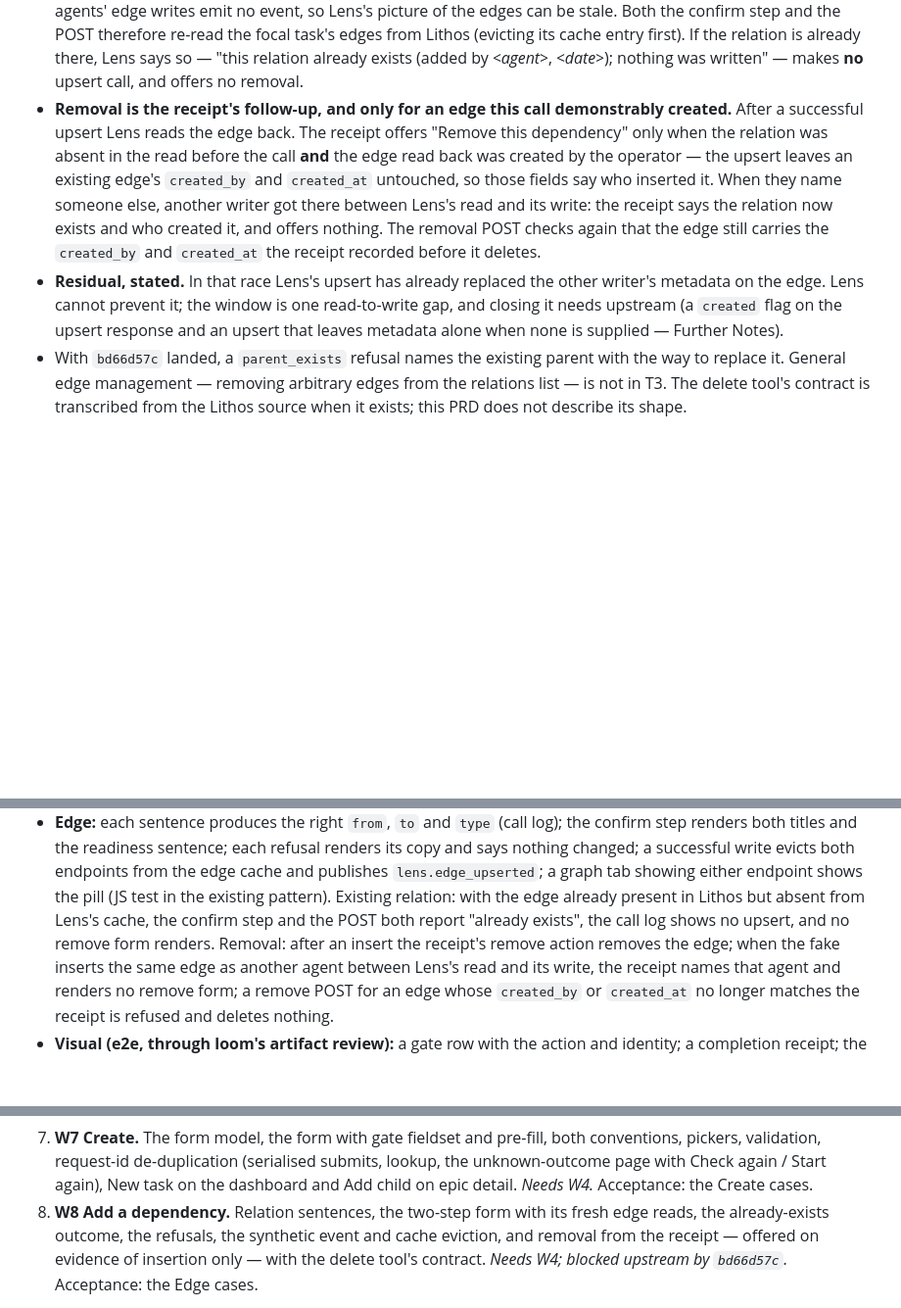
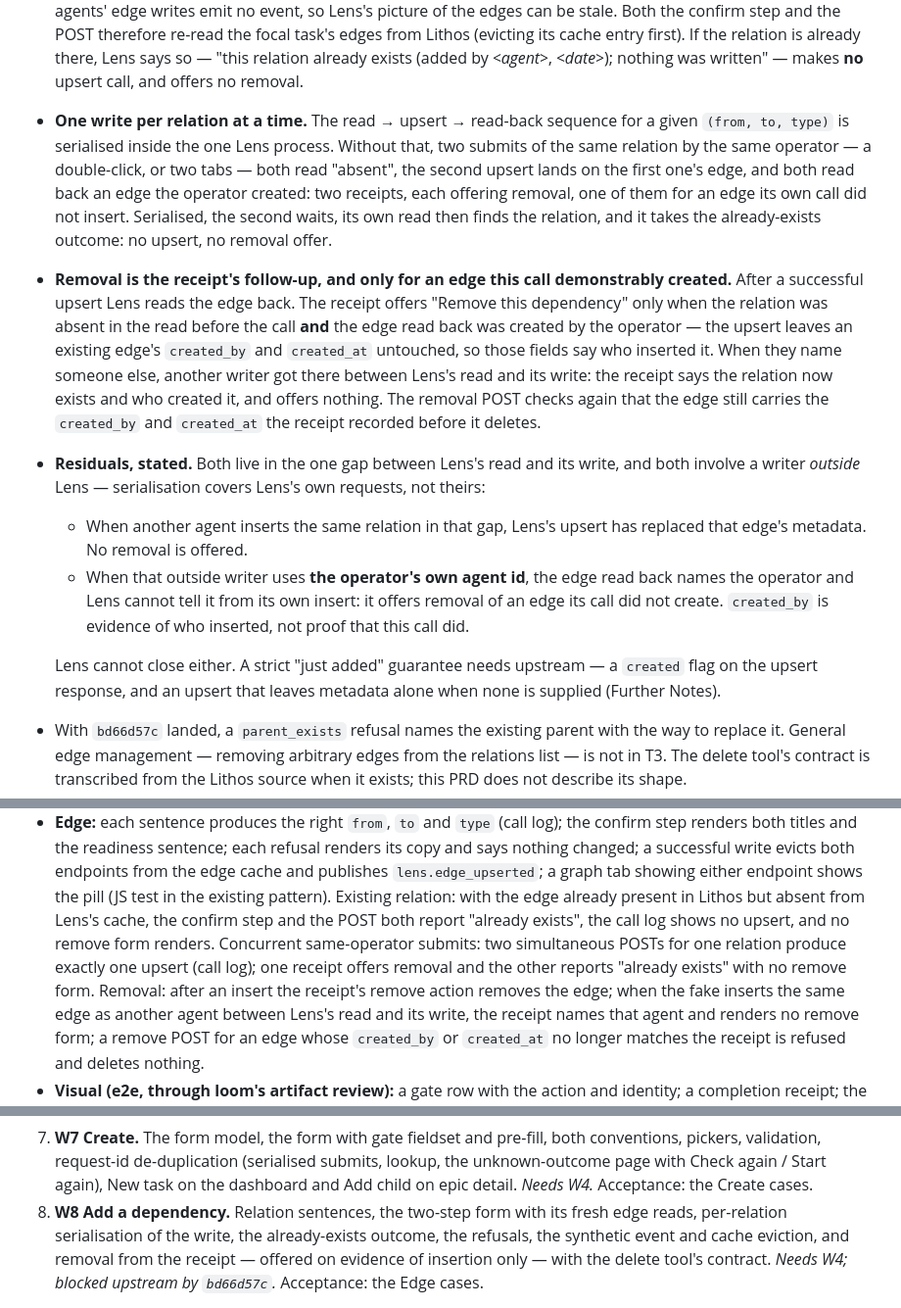
Before and after one commit to agent-lore/lithos-lens, a Markdown page: docs/prd/t3-curated-write-actions.md, 3 parts joined by grey strips. Shown at 98% size. Rendered like a GitHub page; blank space fills up the shorter version.

Commit message:
docs: T3 PRD — serialise the edge write per relation (re-review of 77bf1e9)
Two concurrent submits of the same relation by the same operator both read
"absent"; the second upsert lands on the first one's edge, and both read
back an edge whose created_by is that operator, so both receipts offered
removal. D11 / §5C.2 now serialise read -> upsert -> read-back per
(from, to, type) inside Lens: the second request waits, finds the relation
and takes the already-exists outcome, with no upsert and no removal offer.
Adds the concurrent same-operator acceptance case.

The residual list now names the case serialisation cannot cover: a writer
outside Lens using the operator's own agent id in the read-to-write gap
produces an edge Lens cannot tell from its own insert. created_by is
evidence, not proof; a strict guarantee needs an upstream created signal.

Co-Authored-By: Claude Fable 5.1 <noreply@anthropic.com>

```diff
--- a/docs/prd/t3-curated-write-actions.md
+++ b/docs/prd/t3-curated-write-actions.md
@@ -567,6 +567,15 @@ copy says the prior outcome is kept in that finding.
   first). If the relation is already there, Lens says so — "this relation
   already exists (added by *\<agent\>*, *\<date\>*); nothing was written"
   — makes **no** upsert call, and offers no removal.
+- **One write per relation at a time.** The read → upsert → read-back
+  sequence for a given `(from, to, type)` is serialised inside the one
+  Lens process. Without that, two submits of the same relation by the same
+  operator — a double-click, or two tabs — both read "absent", the second
+  upsert lands on the first one's edge, and both read back an edge the
+  operator created: two receipts, each offering removal, one of them for
+  an edge its own call did not insert. Serialised, the second waits, its
+  own read then finds the relation, and it takes the already-exists
+  outcome: no upsert, no removal offer.
 - **Removal is the receipt's follow-up, and only for an edge this call
   demonstrably created.** After a successful upsert Lens reads the edge
   back. The receipt offers "Remove this dependency" only when the relation
@@ -578,11 +587,20 @@ copy says the prior outcome is kept in that finding.
   exists and who created it, and offers nothing. The removal POST checks
   again that the edge still carries the `created_by` and `created_at` the
   receipt recorded before it deletes.
-- **Residual, stated.** In that race Lens's upsert has already replaced
-  the other writer's metadata on the edge. Lens cannot prevent it; the
-  window is one read-to-write gap, and closing it needs upstream (a
-  `created` flag on the upsert response and an upsert that leaves
-  metadata alone when none is supplied — Further Notes).
+- **Residuals, stated.** Both live in the one gap between Lens's read
+  and its write, and both involve a writer *outside* Lens — serialisation
+  covers Lens's own requests, not theirs:
+  - When another agent inserts the same relation in that gap, Lens's
+    upsert has replaced that edge's metadata. No removal is offered.
+  - When that outside writer uses **the operator's own agent id**, the
+    edge read back names the operator and Lens cannot tell it from its
+    own insert: it offers removal of an edge its call did not create.
+    `created_by` is evidence of who inserted, not proof that this call
+    did.
+
+  Lens cannot close either. A strict "just added" guarantee needs
+  upstream — a `created` flag on the upsert response, and an upsert that
+  leaves metadata alone when none is supplied (Further Notes).
 - With `bd66d57c` landed, a `parent_exists` refusal names the existing
   parent with the way to replace it. General edge management — removing
   arbitrary edges from the relations list — is not in T3. The delete
@@ -769,7 +787,10 @@ review gate is hermetic and headless.
   (JS test in the existing pattern). Existing relation: with the edge
   already present in Lithos but absent from Lens's cache, the confirm
   step and the POST both report "already exists", the call log shows no
-  upsert, and no remove form renders. Removal: after an insert the
+  upsert, and no remove form renders. Concurrent same-operator submits:
+  two simultaneous POSTs for one relation produce exactly one upsert
+  (call log); one receipt offers removal and the other reports "already
+  exists" with no remove form. Removal: after an insert the
   receipt's remove action removes the edge; when the fake inserts the
   same edge as another agent between Lens's read and its write, the
   receipt names that agent and renders no remove form; a remove POST for
@@ -837,7 +858,8 @@ slice updates `docs/SPECIFICATION.md` for what it ships and passes
    *Needs W4.*
    Acceptance: the Create cases.
 8. **W8 Add a dependency.** Relation sentences, the two-step form with
-   its fresh edge reads, the already-exists outcome, the refusals, the
+   its fresh edge reads, per-relation serialisation of the write, the
+   already-exists outcome, the refusals, the
    synthetic event and cache eviction, and removal from the receipt —
    offered on evidence of insertion only — with the delete tool's
    contract. *Needs W4; blocked upstream by
```
Also changed, not shown: docs/REQUIREMENTS.md (+1 -1 lines).
